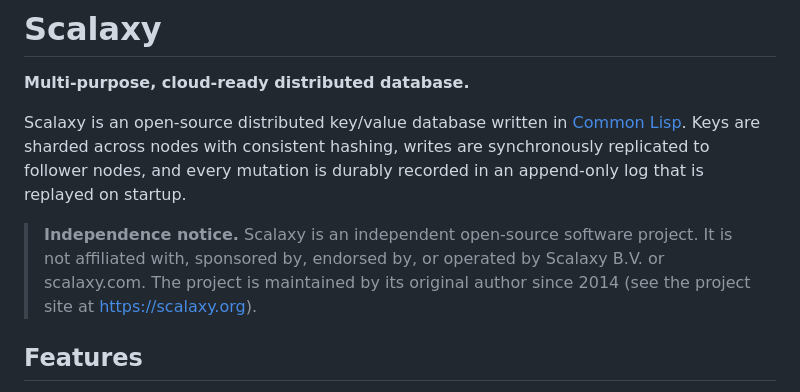
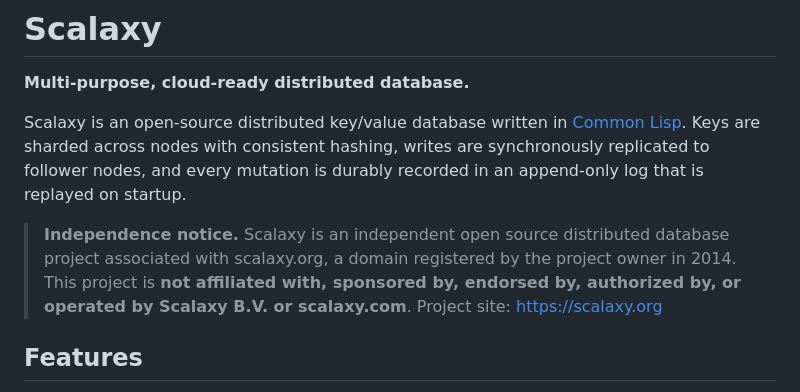
Before and after one commit to scalaxy/scalaxy, a Markdown page: README.md, the part around the change. Rendered like a GitHub page.

Commit message:
Add prominent non-affiliation notice to README
Aligns the repository with the response to GitHub Trust & Safety: the
README now states that Scalaxy is an independent open source distributed
database project associated with scalaxy.org (domain registered by the
project owner in 2014) and is not affiliated with, sponsored by, endorsed
by, authorized by, or operated by Scalaxy B.V. or scalaxy.com.

```diff
--- a/README.md
+++ b/README.md
@@ -8,10 +8,11 @@ consistent hashing, writes are synchronously replicated to follower nodes,
 and every mutation is durably recorded in an append-only log that is replayed
 on startup.
 
-> **Independence notice.** Scalaxy is an independent open-source software
-> project. It is not affiliated with, sponsored by, endorsed by, or operated
-> by Scalaxy B.V. or scalaxy.com. The project is maintained by its original
-> author since 2014 (see the project site at <https://scalaxy.org>).
+> **Independence notice.** Scalaxy is an independent open source distributed
+> database project associated with scalaxy.org, a domain registered by the
+> project owner in 2014. This project is **not affiliated with, sponsored by,
+> endorsed by, authorized by, or operated by Scalaxy B.V. or scalaxy.com**.
+> Project site: <https://scalaxy.org>
 
 ## Features
 
```
